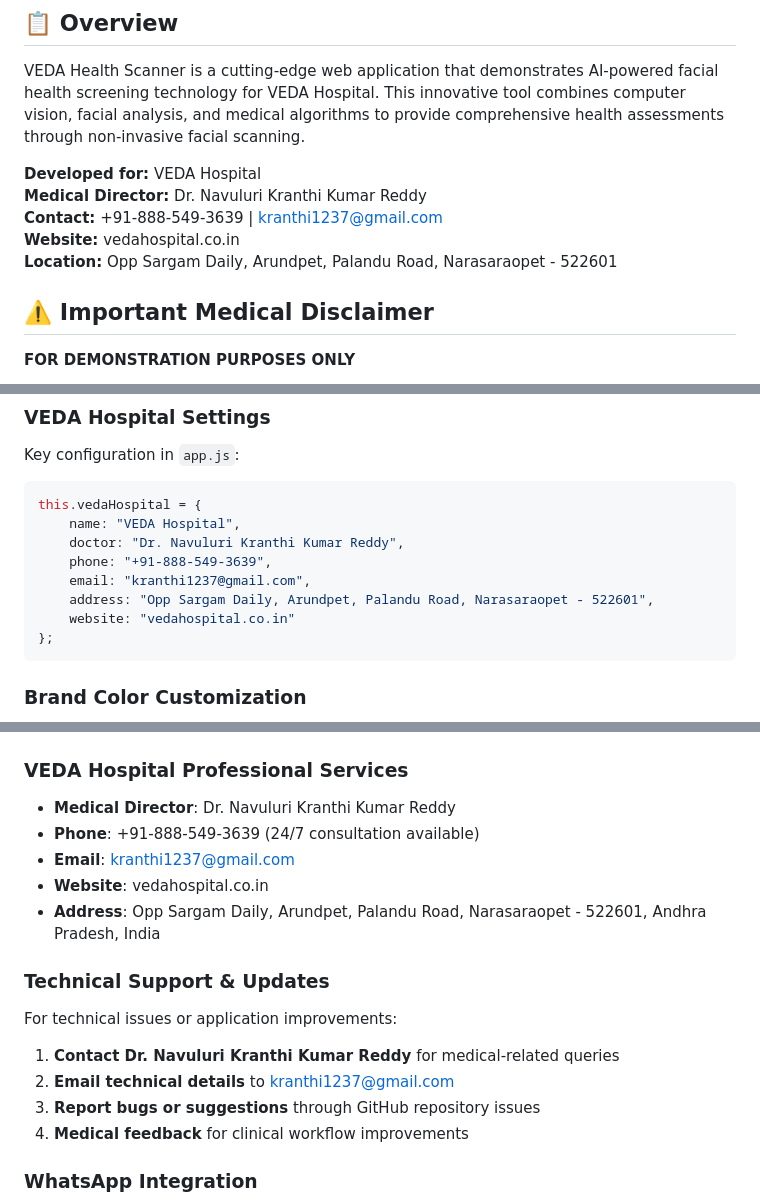
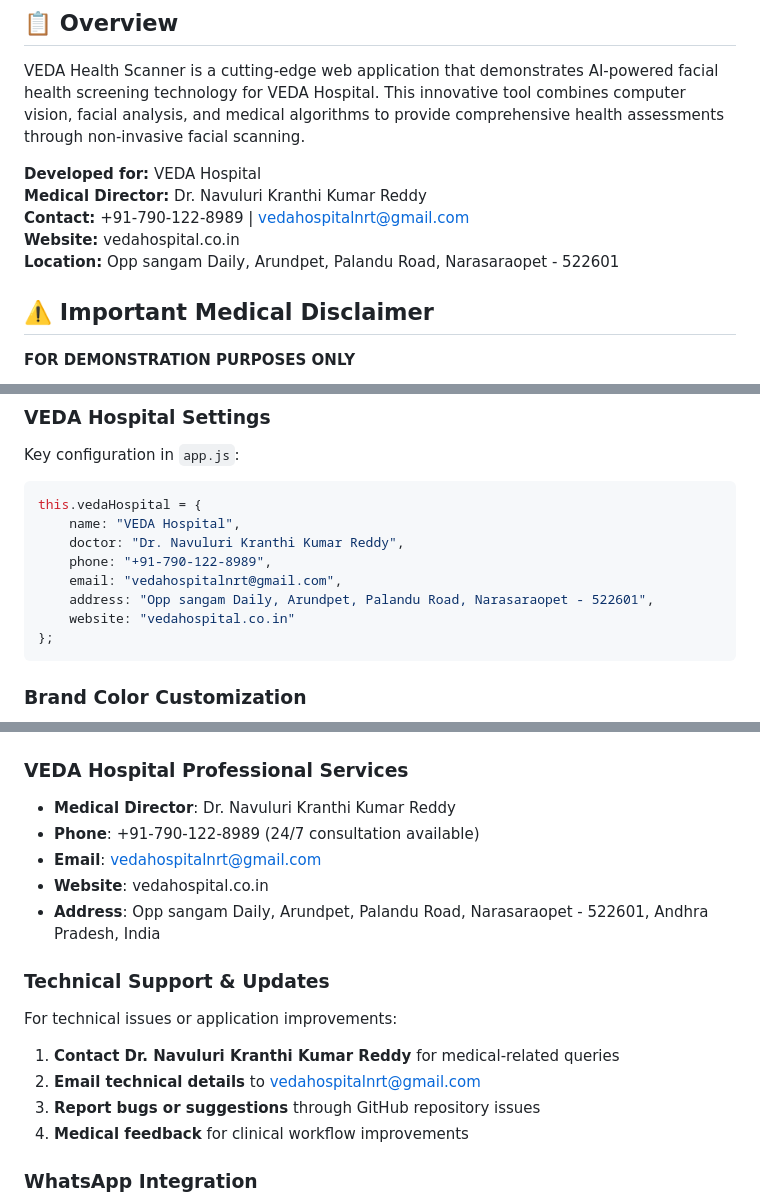
Before and after one commit to kranthi1237doc/vedahealthscan, a Markdown page: README.md, 3 parts joined by grey strips. GitHub-like rendering.

````diff
--- a/README.md
+++ b/README.md
@@ -10,9 +10,9 @@ VEDA Health Scanner is a cutting-edge web application that demonstrates AI-power
 
 **Developed for:** VEDA Hospital
 **Medical Director:** Dr. Navuluri Kranthi Kumar Reddy
-**Contact:** +91-888-549-3639 | kranthi1237@gmail.com
+**Contact:** +91-790-122-8989 | vedahospitalnrt@gmail.com
 **Website:** vedahospital.co.in
-**Location:** Opp Sargam Daily, Arundpet, Palandu Road, Narasaraopet - 522601
+**Location:** Opp sangam Daily, Arundpet, Palandu Road, Narasaraopet - 522601
 
 ## ⚠️ Important Medical Disclaimer
 
@@ -221,9 +221,9 @@ Key configuration in `app.js`:
 this.vedaHospital = {
     name: "VEDA Hospital",
     doctor: "Dr. Navuluri Kranthi Kumar Reddy",
-    phone: "+91-888-549-3639",
-    email: "kranthi1237@gmail.com",
-    address: "Opp Sargam Daily, Arundpet, Palandu Road, Narasaraopet - 522601",
+    phone: "+91-790-122-8989",
+    email: "vedahospitalnrt@gmail.com",
+    address: "Opp sangam Daily, Arundpet, Palandu Road, Narasaraopet - 522601",
     website: "vedahospital.co.in"
 };
 ```
@@ -295,15 +295,15 @@ For patients with critical cardiac risk scores (>15 points):
 
 ### VEDA Hospital Professional Services
 - **Medical Director**: Dr. Navuluri Kranthi Kumar Reddy
-- **Phone**: +91-888-549-3639 (24/7 consultation available)
-- **Email**: kranthi1237@gmail.com
+- **Phone**: +91-790-122-8989 (24/7 consultation available)
+- **Email**: vedahospitalnrt@gmail.com
 - **Website**: vedahospital.co.in
-- **Address**: Opp Sargam Daily, Arundpet, Palandu Road, Narasaraopet - 522601, Andhra Pradesh, India
+- **Address**: Opp sangam Daily, Arundpet, Palandu Road, Narasaraopet - 522601, Andhra Pradesh, India
 
 ### Technical Support & Updates
 For technical issues or application improvements:
 1. **Contact Dr. Navuluri Kranthi Kumar Reddy** for medical-related queries
-2. **Email technical details** to kranthi1237@gmail.com
+2. **Email technical details** to vedahospitalnrt@gmail.com
 3. **Report bugs or suggestions** through GitHub repository issues
 4. **Medical feedback** for clinical workflow improvements
 
````
Also changed, not shown: other parts of README.md (+1 -1 lines).
